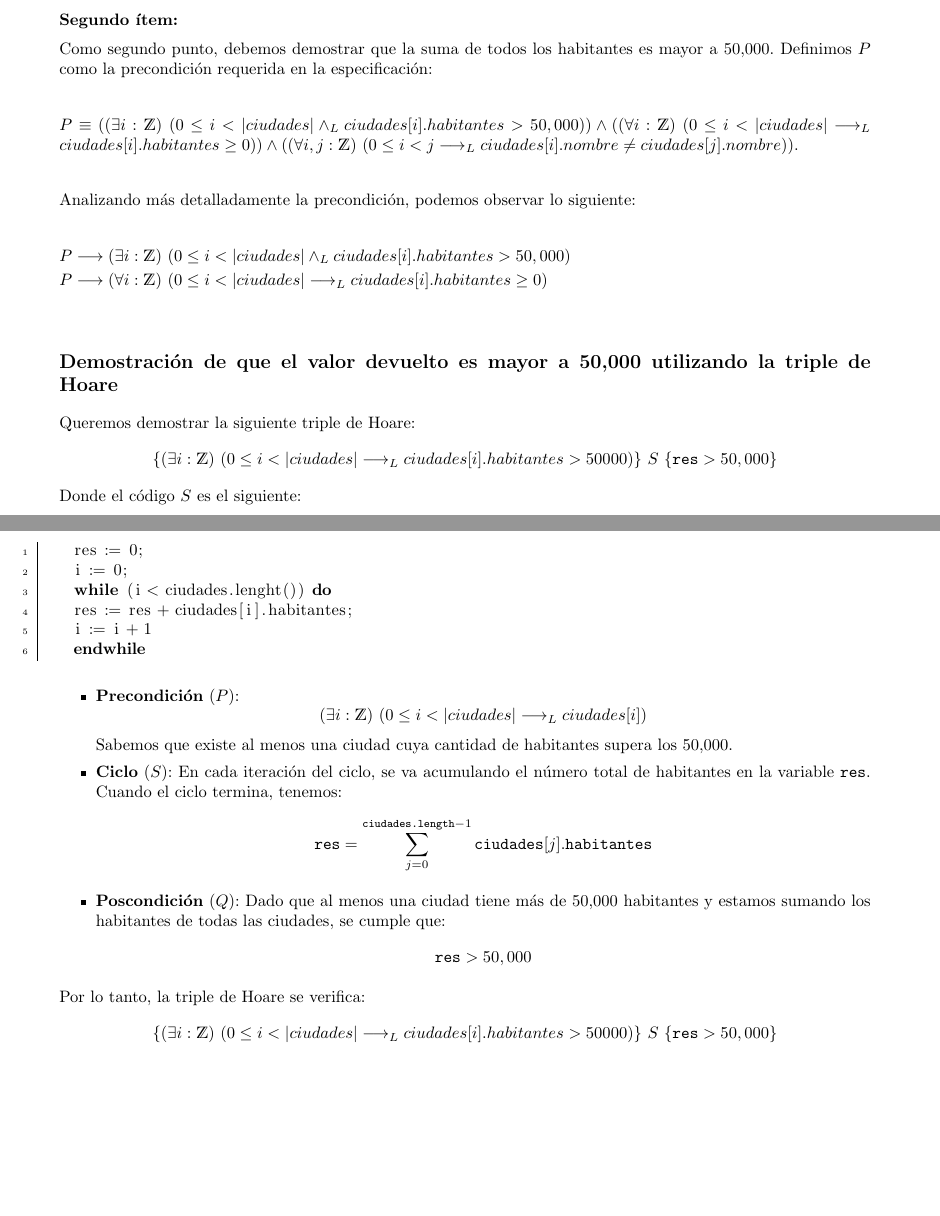
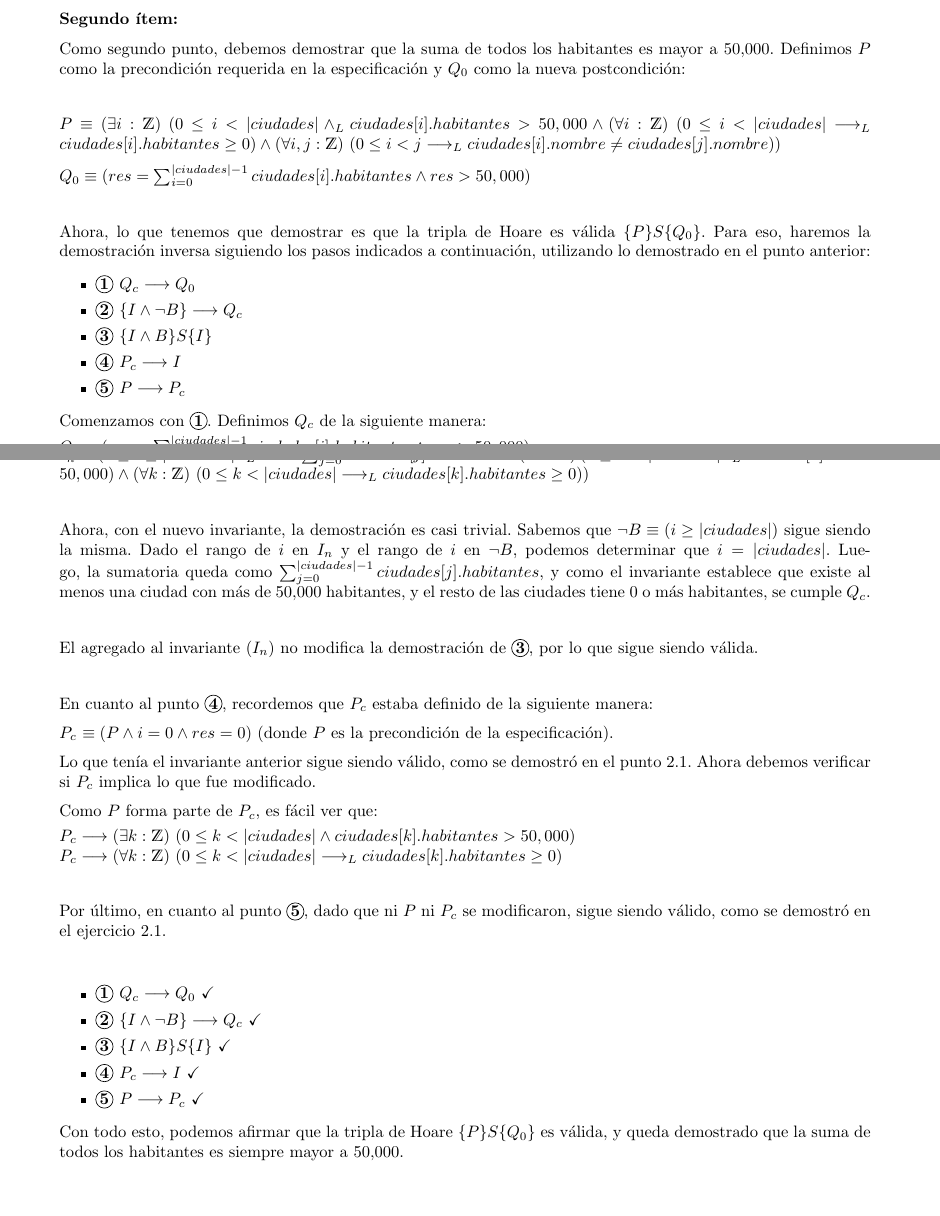
Before and after one commit to MartoNievas/TP-Algo-1-, a LaTeX document (TP- Algo 1.tex): two parts of pages 7 and 8 of 8, joined at a grey line, cut so that both start at the same text. Compiled offline with pdfLaTeX.

Commit message:
TP finalizado

```diff
--- a/TP- Algo 1.tex
+++ b/TP- Algo 1.tex
@@ -2,7 +2,7 @@
 \usepackage{circledsteps}
 \input{AEDmacros}
 \usepackage{caratula} % Version modificada para usar las macros de algo1 de ~> https://github.com/bcardiff/dc-tex
-
+\usepackage{amssymb}
 
 \titulo{Trabajo Practico de Especificacion}
 \subtitulo{Especificacion y WP(Weakness Precondition)}
@@ -303,53 +303,48 @@ Entonces, $(i = \longitud{ciudades}) \implica (i \geq \longitud{ciudades})$.
 
 En conclusión, la correctitud de la implementación del programa ha sido demostrada mediante todo lo detallado anteriormente. Además, se ha comprobado que el ciclo es parcialmente correcto utilizando el teorema del invariante y que termina en una cantidad finita de pasos aplicando el teorema de la terminación. \\ [0.2cm]
 \textbf{Segundo ítem:} \\ [0.2cm]
-Como segundo punto, debemos demostrar que la suma de todos los habitantes es mayor a 50,000. Definimos $P$ como la precondición requerida en la especificación: \\ [0.2cm]
+Como segundo punto, debemos demostrar que la suma de todos los habitantes es mayor a 50,000. Definimos $P$ como la precondición requerida en la especificación y $Q_0$ como la nueva postcondición: \\ [0.2cm]
 
-$P \equiv (\existe[unalinea]{i}{\ent}{0 \leq i < \longitud{ciudades} \yLuego ciudades[i].habitantes > 50,000}) \land (\paraTodo[unalinea]{i}{\ent}{0 \leq i < \longitud{ciudades} \implicaLuego ciudades[i].habitantes \geq 0}) \land (\paraTodo[unalinea]{i, j}{\ent}{0 \leq i < j \implicaLuego ciudades[i].nombre \neq ciudades[j].nombre})$. \\ [0.2cm]
+$P \equiv \existe[unalinea]{i}{\ent}{0 \leq i < \longitud{ciudades} \yLuego ciudades[i].habitantes > 50,000 \land \paraTodo[unalinea]{i}{\ent}{0 \leq i < \longitud{ciudades} \implicaLuego ciudades[i].habitantes \geq 0 } \land \paraTodo[unalinea]{i, j}{\ent}{0 \leq i < j \implicaLuego ciudades[i].nombre \neq ciudades[j].nombre }} $ \\ [0.2cm]
+$Q_0 \equiv (res = \sum_{i=0}^{\longitud{ciudades}-1}ciudades[i].habitantes \land res > 50,000)$ \\ [0.2cm]
 
-Analizando más detalladamente la precondición, podemos observar lo siguiente: \\ [0.2cm]
-
-$P \implica \existe[unalinea]{i}{\ent}{0 \leq i < \longitud{ciudades} \yLuego ciudades[i].habitantes > 50,000}$ \\ [0.1cm]
-$P \implica \paraTodo[unalinea]{i}{\ent}{0 \leq i < \longitud{ciudades} \implicaLuego ciudades[i].habitantes \geq 0}$ \\ [0.2cm]
-
-\subsection*{Demostración de que el valor devuelto es mayor a 50,000 utilizando la triple de Hoare}
-
-Queremos demostrar la siguiente triple de Hoare:
-\[
-\{ \existe[unalinea]{i}{\ent}{0 \leq i < \longitud{ciudades} \implicaLuego ciudades[i].habitantes > 50000} \} \ S \ \{ \texttt{res} > 50,000 \}
-\]
-Donde el código \(S\) es el siguiente:
-\begin{lstlisting}[caption={},label=code:for]
-	res := 0;
-	i := 0;
-	while (i < ciudades.lenght()) do
-	res := res + ciudades[i].habitantes;
-	i := i + 1
-	endwhile
-\end{lstlisting}
-
+Ahora, lo que tenemos que demostrar es que la tripla de Hoare es válida $\{P\} S \{Q_0\}$. Para eso, haremos la demostración inversa siguiendo los pasos indicados a continuación, utilizando lo demostrado en el punto anterior:
 \begin{itemize}
-	\item \textbf{Precondición} (\(P\)):
-	\[
-	\existe[unalinea]{i}{\ent}{0 \leq i < \longitud{ciudades} \implicaLuego ciudades[i]}
-	\]
-	Sabemos que existe al menos una ciudad cuya cantidad de habitantes supera los 50,000.
-
-	\item \textbf{Ciclo} (\(S\)): En cada iteración del ciclo, se va acumulando el número total de habitantes en la variable \texttt{res}. Cuando el ciclo termina, tenemos:
-	\[
-	\texttt{res} = \sum_{j=0}^{\texttt{ciudades.length}-1} \texttt{ciudades}[j].\texttt{habitantes}
-	\]
-
-	\item \textbf{Poscondición} (\(Q\)): Dado que al menos una ciudad tiene más de 50,000 habitantes y estamos sumando los habitantes de todas las ciudades, se cumple que:
-	\[
-	\texttt{res} > 50,000
-	\]
+	\item \textbf{\Circled{1} $Q_c \implica Q_0$}
+	\item \textbf{\Circled{2} $\{I \land \neg B\} \implica Q_c$}
+	\item \textbf{\Circled{3} $\{I \land B\} S \{I\}$}
+	\item \textbf{\Circled{4} $P_c \implica I$}
+	\item \textbf{\Circled{5} $P \implica P_c$}
 \end{itemize}
 
-Por lo tanto, la triple de Hoare se verifica:
-\[
-\{ \existe[unalinea]{i}{\ent}{0 \leq i < \longitud{ciudades} \implicaLuego ciudades[i].habitantes > 50000} \} \ S \ \{ \texttt{res} > 50,000 \}
-\]
+Comenzamos con \textbf{\Circled{1}}. Definimos $Q_c$ de la siguiente manera: \\ [0.1cm]
+$Q_c \equiv (res = \sum_{i=0}^{\longitud{ciudades}-1}ciudades[i].habitantes \land res > 50,000)$ \\ [0.2cm]
+Es trivial que $Q_c \implica Q_0$, ya que ambas expresiones son equivalentes. \\ [0.2cm]
+
+A continuación, debemos probar \textbf{\Circled{2}}. Como modificamos $Q_c$, también debemos modificar el invariante para asegurarnos de que sigue cumpliéndose. Definimos entonces el nuevo invariante $(I_n)$ de la siguiente manera: \\ [0.2cm]
+$I_n \equiv (0 \leq i \leq \longitud{ciudades} \yLuego res = \sum_{j=0}^{i-1}ciudades[j].habitantes \land \existe[unalinea]{k}{\ent}{0 \leq k < \longitud{ciudades} \yLuego ciudades[k].habitantes > 50,000} \land \paraTodo[unalinea]{k}{\ent}{0 \leq k < \longitud{ciudades} \implicaLuego ciudades[k].habitantes \geq 0 })$ \\ [0.2cm]
+
+Ahora, con el nuevo invariante, la demostración es casi trivial. Sabemos que $\neg B \equiv (i \geq \longitud{ciudades})$ sigue siendo la misma. Dado el rango de $i$ en $I_n$ y el rango de $i$ en $\neg B$, podemos determinar que $i = \longitud{ciudades}$. Luego, la sumatoria queda como $\sum_{j=0}^{\longitud{ciudades}-1} ciudades[j].habitantes$, y como el invariante establece que existe al menos una ciudad con más de 50,000 habitantes, y el resto de las ciudades tiene 0 o más habitantes, se cumple $Q_c$. \\ [0.2cm]
+
+El agregado al invariante $(I_n)$ no modifica la demostración de \textbf{\Circled{3}}, por lo que sigue siendo válida. \\ [0.2cm]
+
+En cuanto al punto \textbf{\Circled{4}}, recordemos que $P_c$ estaba definido de la siguiente manera: \\ [0.2cm]
+\textbf{$P_c$} $\equiv (P \land i = 0 \land res = 0)$ (donde $P$ es la precondición de la especificación). \\ [0.2cm]
+Lo que tenía el invariante anterior sigue siendo válido, como se demostró en el punto 2.1. Ahora debemos verificar si $P_c$ implica lo que fue modificado. \\ [0.2cm]
+Como $P$ forma parte de $P_c$, es fácil ver que: \\ [0.1cm]
+$P_c \implica \existe[unalinea]{k}{\ent}{0 \leq k < \longitud{ciudades} \land ciudades[k].habitantes > 50,000}$ \\
+$P_c \implica \paraTodo[unalinea]{k}{\ent}{0 \leq k < \longitud{ciudades} \implicaLuego ciudades[k].habitantes \geq 0}$ \\ [0.2cm]
+
+Por último, en cuanto al punto \textbf{\Circled{5}}, dado que ni $P$ ni $P_c$ se modificaron, sigue siendo válido, como se demostró en el ejercicio 2.1. \\ [0.2cm]
+\begin{itemize}
+	\item \textbf{\Circled{1} $Q_c \implica Q_0$} \checkmark
+	\item \textbf{\Circled{2} $\{I \land \neg B\} \implica Q_c$} \checkmark
+	\item \textbf{\Circled{3} $\{I \land B\} S \{I\}$} \checkmark
+	\item \textbf{\Circled{4} $P_c \implica I$} \checkmark
+	\item \textbf{\Circled{5} $P \implica P_c$} \checkmark
+\end{itemize}
+
+Con todo esto, podemos afirmar que la tripla de Hoare $\{P\} S \{Q_0\}$ es válida, y queda demostrado que la suma de todos los habitantes es siempre mayor a 50,000.
 
 
 \end{quote}
```
Also changed, not shown: TP- Algo 1.pdf, 3 other files.
